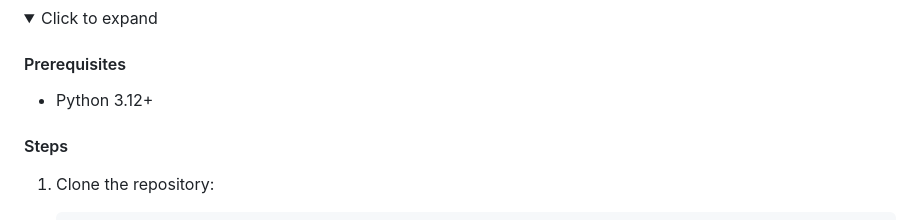
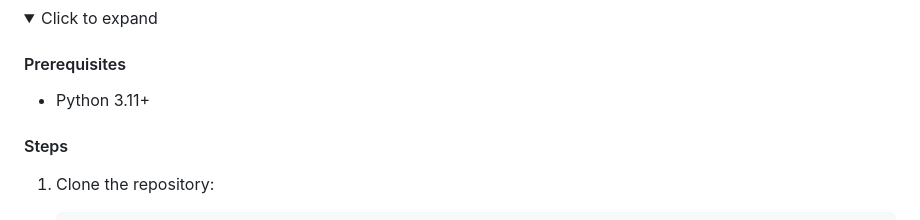
Before and after one commit to AsunaPahlo/armada-web, a Markdown page: README.md, the part around the change. GitHub-like rendering; folded sections open.

Commit message:
Update Python version requirement in README

```diff
--- a/README.md
+++ b/README.md
@@ -101,7 +101,7 @@ Don't want to self-host? We offer managed hosting so you can skip the server set
 <summary>Click to expand</summary>
 
 #### Prerequisites
-- Python 3.12+
+- Python 3.11+
 
 #### Steps
 
```
